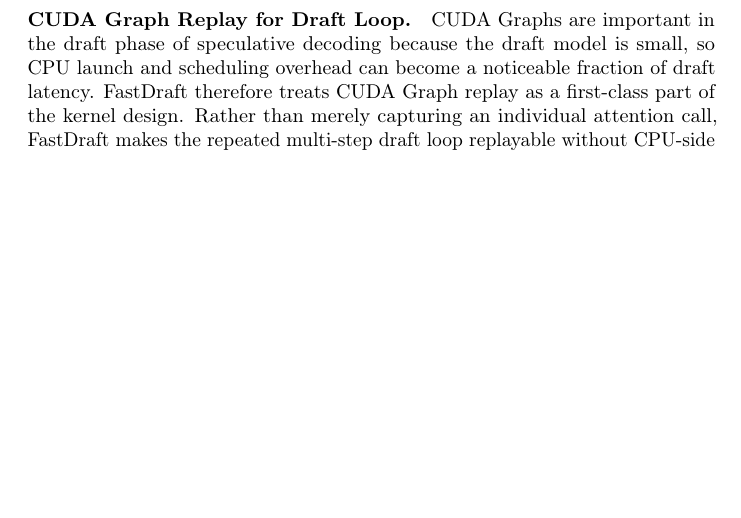
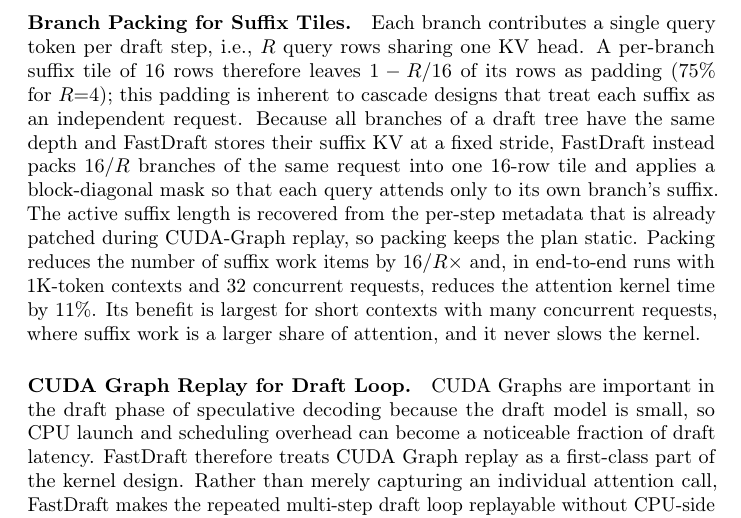
Before and after one commit to brian030128/fast-draft, a LaTeX paper (paper/neurips_2026.tex): part of page 8 of 17, cut at the place of the change, the shorter picture padded with empty space. Compiled offline with pdfLaTeX; a LaTeX package or settings file that is missing is left out.

Commit message:
Paper: add branch packing for suffix tiles to Section 2.4
New paragraph after the persistent-kernel paragraph: per-branch suffix tiles
leave 1 - R/16 of their rows as padding (75% at GQA 4), inherent to cascade
designs that treat each suffix as a request; FastDraft packs 16/R branches of
one request into a 16-row tile with a block-diagonal mask, keeping the plan
static (active suffix length recovered from the per-step patched metadata).

Claims are kept to what was measured: 16/R x fewer suffix work items, 11%
lower attention kernel time inside end-to-end runs (1K context, batch 32,
torch-profiled), largest benefit at short contexts with many requests, never
slower. No end-to-end speedup is claimed (it is <= 0.7%).

Note: the paper's end-to-end tables were measured with packing off; packing
is neutral at long contexts (identical accept lengths, draft time within noise).

Co-Authored-By: Claude Opus 5.5 <noreply@anthropic.com>
Claude-Session: https://claude.ai/code/session_016si5WZcz3sDZGAXa5WTR3J

```diff
--- a/paper/neurips_2026.tex
+++ b/paper/neurips_2026.tex
@@ -279,6 +279,9 @@
 
 \paragraph{Two-Level Persistent Kernel.}
 FastDraft implements a specialized \emph{persistent} attention kernel for the two-level structure of tree decoding during the draft phase. At each draft step, the attention problem decomposes into a long shared prefix and $k$ short branch-specific suffixes. The two parts have complementary characteristics: the prefix computation is dominated by HBM traffic, while the suffix computations are small, independent, and compute-light. Rather than launching separate kernels for each level, FastDraft executes both in a single persistent kernel, followed by a lightweight merge kernel that combines the partial results through their log-sum-exp statistics. At planning time, the workload is divided into work items---prefix chunks per request and KV head, and suffixes per branch and KV head---which are statically load-balanced across a fixed grid of thread blocks using an estimated per-item cost. The two levels use different tile shapes. For the prefix, the $k$ draft queries of a request and the $R$ query heads that share each KV head are packed into a single query tile of $kR$ rows (e.g., 40 for $k{=}10$, $R{=}4$), so every prefix KV tile is loaded from HBM once and reused by all branches and all heads in the group. For the suffixes, which are tiny, a 16-row tile (the minimum tensor-core tile height) keeps each work item small. The prefix is split along the KV dimension only as far as needed to give every thread block work, with a cap on the chunk length, and the number of co-resident thread blocks per SM is chosen at planning time from the amount of prefix work. Because multiple thread blocks share each SM, the compute-light suffix items execute alongside the memory-bound prefix items, so the suffix work is largely hidden behind the prefix work.
+
+\paragraph{Branch Packing for Suffix Tiles.}
+Each branch contributes a single query token per draft step, i.e., $R$ query rows sharing one KV head. A per-branch suffix tile of 16 rows therefore leaves $1 - R/16$ of its rows as padding (75\% for $R{=}4$); this padding is inherent to cascade designs that treat each suffix as an independent request. Because all branches of a draft tree have the same depth and FastDraft stores their suffix KV at a fixed stride, FastDraft instead packs $16/R$ branches of the same request into one 16-row tile and applies a block-diagonal mask so that each query attends only to its own branch's suffix. The active suffix length is recovered from the per-step metadata that is already patched during CUDA-Graph replay, so packing keeps the plan static. Packing reduces the number of suffix work items by $16/R\times$ and, in end-to-end runs with 1K-token contexts and 32 concurrent requests, reduces the attention kernel time by 11\%. Its benefit is largest for short contexts with many concurrent requests, where suffix work is a larger share of attention, and it never slows the kernel.
 
 \paragraph{CUDA Graph Replay for Draft Loop.}
 CUDA Graphs are important in the draft phase of speculative decoding because the draft model is small, so CPU launch and scheduling overhead can become a noticeable fraction of draft latency. FastDraft therefore treats CUDA Graph replay as a first-class part of the kernel design. Rather than merely capturing an individual attention call, FastDraft makes the repeated multi-step draft loop replayable without CPU-side scheduling in the critical path.
```
